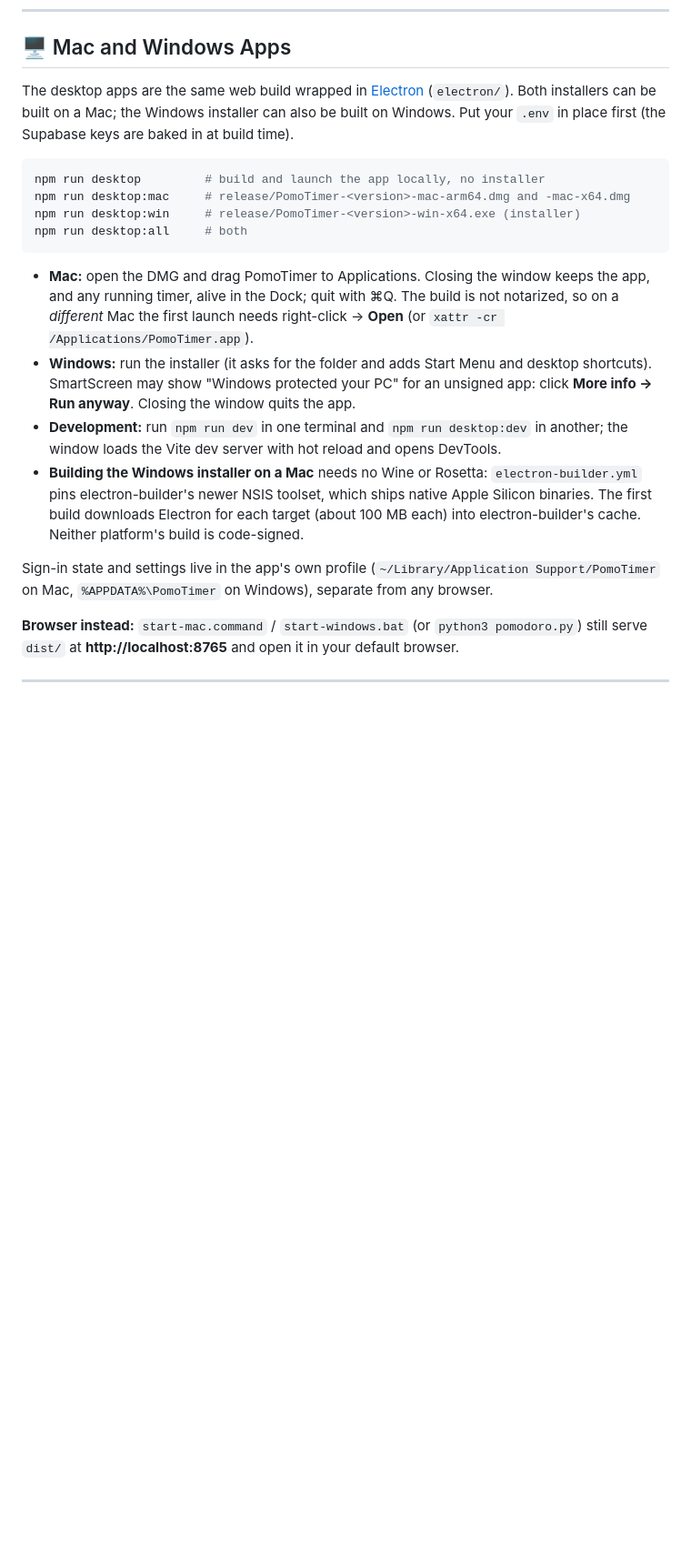
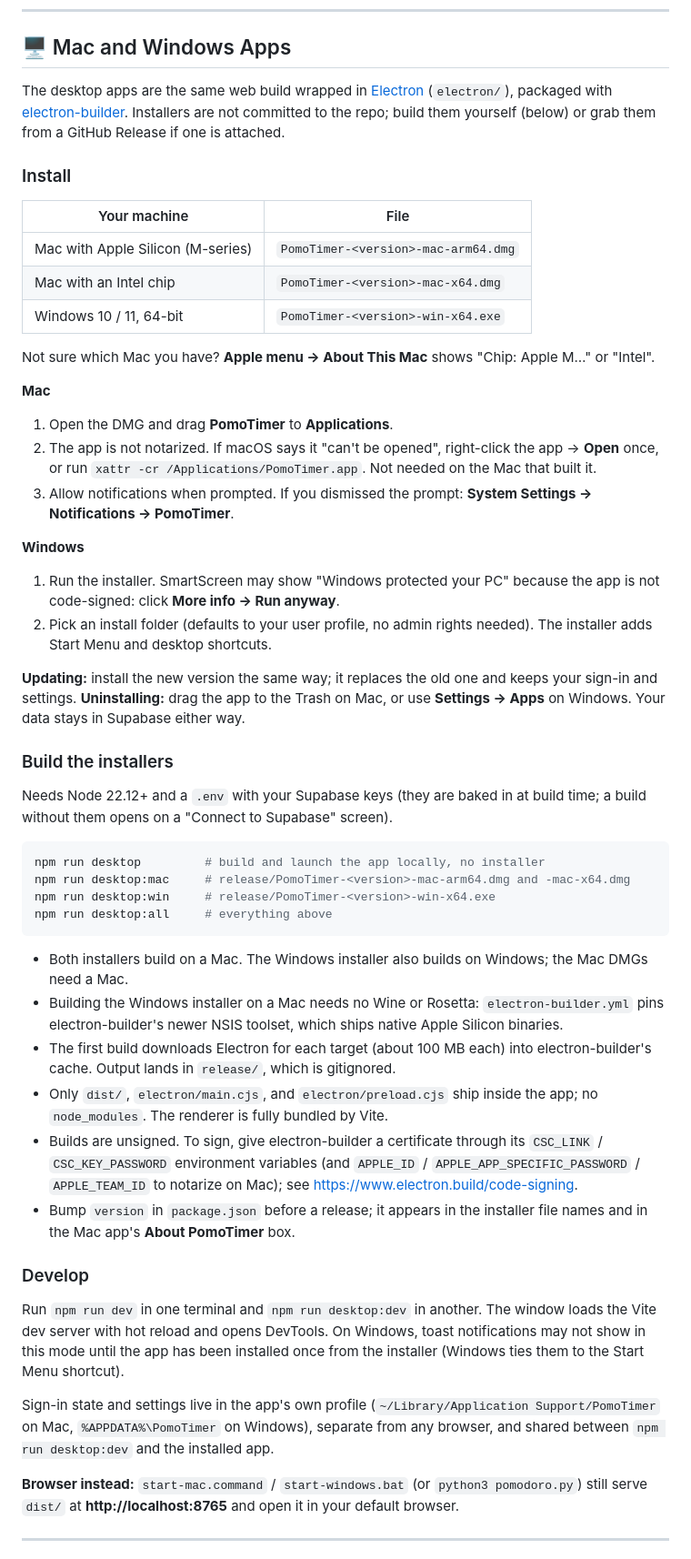
Before and after one commit to Rubelefsky/pomo-timer, a Markdown page: README.md, the part around one of its changes. Shown at 91% size. GitHub-like rendering; blank space fills up the shorter version.

Commit message:
Expand README for the Mac and Windows apps
- Install guide: which DMG or installer to pick, Gatekeeper and SmartScreen
  steps, notification permission, updating and uninstalling.
- Build guide: prerequisites, commands, cross-building notes, what ships in
  the bundle, how to code-sign and notarize, version bumping.
- Develop: hot-reload workflow and the Windows dev-mode notification caveat.
- New "How the Timer Behaves on Mac and Windows" section covering hidden
  windows, alerts, close/quit semantics, and relaunch after a timer ended.

Co-Authored-By: Claude Fable 5.1 <noreply@anthropic.com>
Claude-Session: https://claude.ai/code/session_01S1Qa2yQb5GAgwnWCdjzXPQ

````diff
--- a/README.md
+++ b/README.md
@@ -68,31 +68,76 @@ backup file. Rows whose `started_at` already exists are skipped, so importing tw
 ## 🖥 Mac and Windows Apps
 
 The desktop apps are the same web build wrapped in [Electron](https://www.electronjs.org)
-(`electron/`). Both installers can be built on a Mac; the Windows installer can also be built on
-Windows. Put your `.env` in place first (the Supabase keys are baked in at build time).
+(`electron/`), packaged with [electron-builder](https://www.electron.build). Installers are not
+committed to the repo; build them yourself (below) or grab them from a GitHub Release if one is
+attached.
+
+### Install
+
+| Your machine | File |
+|---|---|
+| Mac with Apple Silicon (M-series) | `PomoTimer-<version>-mac-arm64.dmg` |
+| Mac with an Intel chip | `PomoTimer-<version>-mac-x64.dmg` |
+| Windows 10 / 11, 64-bit | `PomoTimer-<version>-win-x64.exe` |
+
+Not sure which Mac you have? **Apple menu → About This Mac** shows "Chip: Apple M…" or "Intel".
+
+**Mac**
+
+1. Open the DMG and drag **PomoTimer** to **Applications**.
+2. The app is not notarized. If macOS says it "can't be opened", right-click the app → **Open**
+   once, or run `xattr -cr /Applications/PomoTimer.app`. Not needed on the Mac that built it.
+3. Allow notifications when prompted. If you dismissed the prompt: **System Settings →
+   Notifications → PomoTimer**.
+
+**Windows**
+
+1. Run the installer. SmartScreen may show "Windows protected your PC" because the app is not
+   code-signed: click **More info → Run anyway**.
+2. Pick an install folder (defaults to your user profile, no admin rights needed). The installer
+   adds Start Menu and desktop shortcuts.
+
+**Updating:** install the new version the same way; it replaces the old one and keeps your
+sign-in and settings. **Uninstalling:** drag the app to the Trash on Mac, or use
+**Settings → Apps** on Windows. Your data stays in Supabase either way.
+
+### Build the installers
+
+Needs Node 22.12+ and a `.env` with your Supabase keys (they are baked in at build time; a build
+without them opens on a "Connect to Supabase" screen).
 
 ```bash
 npm run desktop         # build and launch the app locally, no installer
 npm run desktop:mac     # release/PomoTimer-<version>-mac-arm64.dmg and -mac-x64.dmg
-npm run desktop:win     # release/PomoTimer-<version>-win-x64.exe (installer)
-npm run desktop:all     # both
+npm run desktop:win     # release/PomoTimer-<version>-win-x64.exe
+npm run desktop:all     # everything above
 ```
 
-- **Mac:** open the DMG and drag PomoTimer to Applications. Closing the window keeps the app,
-  and any running timer, alive in the Dock; quit with ⌘Q. The build is not notarized, so on a
-  *different* Mac the first launch needs right-click → **Open** (or `xattr -cr /Applications/PomoTimer.app`).
-- **Windows:** run the installer (it asks for the folder and adds Start Menu and desktop
-  shortcuts). SmartScreen may show "Windows protected your PC" for an unsigned app: click
-  **More info → Run anyway**. Closing the window quits the app.
-- **Development:** run `npm run dev` in one terminal and `npm run desktop:dev` in another; the
-  window loads the Vite dev server with hot reload and opens DevTools.
-- **Building the Windows installer on a Mac** needs no Wine or Rosetta: `electron-builder.yml`
-  pins electron-builder's newer NSIS toolset, which ships native Apple Silicon binaries. The
-  first build downloads Electron for each target (about 100 MB each) into electron-builder's
-  cache. Neither platform's build is code-signed.
+- Both installers build on a Mac. The Windows installer also builds on Windows; the Mac DMGs
+  need a Mac.
+- Building the Windows installer on a Mac needs no Wine or Rosetta: `electron-builder.yml` pins
+  electron-builder's newer NSIS toolset, which ships native Apple Silicon binaries.
+- The first build downloads Electron for each target (about 100 MB each) into electron-builder's
+  cache. Output lands in `release/`, which is gitignored.
+- Only `dist/`, `electron/main.cjs`, and `electron/preload.cjs` ship inside the app; no
+  `node_modules`. The renderer is fully bundled by Vite.
+- Builds are unsigned. To sign, give electron-builder a certificate through its
+  `CSC_LINK` / `CSC_KEY_PASSWORD` environment variables (and `APPLE_ID` /
+  `APPLE_APP_SPECIFIC_PASSWORD` / `APPLE_TEAM_ID` to notarize on Mac); see
+  <https://www.electron.build/code-signing>.
+- Bump `version` in `package.json` before a release; it appears in the installer file names
+  and in the Mac app's **About PomoTimer** box.
+
+### Develop
+
+Run `npm run dev` in one terminal and `npm run desktop:dev` in another. The window loads the
+Vite dev server with hot reload and opens DevTools. On Windows, toast notifications may not show
+in this mode until the app has been installed once from the installer (Windows ties them to the
+Start Menu shortcut).
 
 Sign-in state and settings live in the app's own profile (`~/Library/Application Support/PomoTimer`
-on Mac, `%APPDATA%\PomoTimer` on Windows), separate from any browser.
+on Mac, `%APPDATA%\PomoTimer` on Windows), separate from any browser, and shared between
+`npm run desktop:dev` and the installed app.
 
 **Browser instead:** `start-mac.command` / `start-windows.bat` (or `python3 pomodoro.py`) still
 serve `dist/` at **http://localhost:8765** and open it in your default browser.
````
Also changed, not shown: other parts of README.md (+19 -0 lines).
